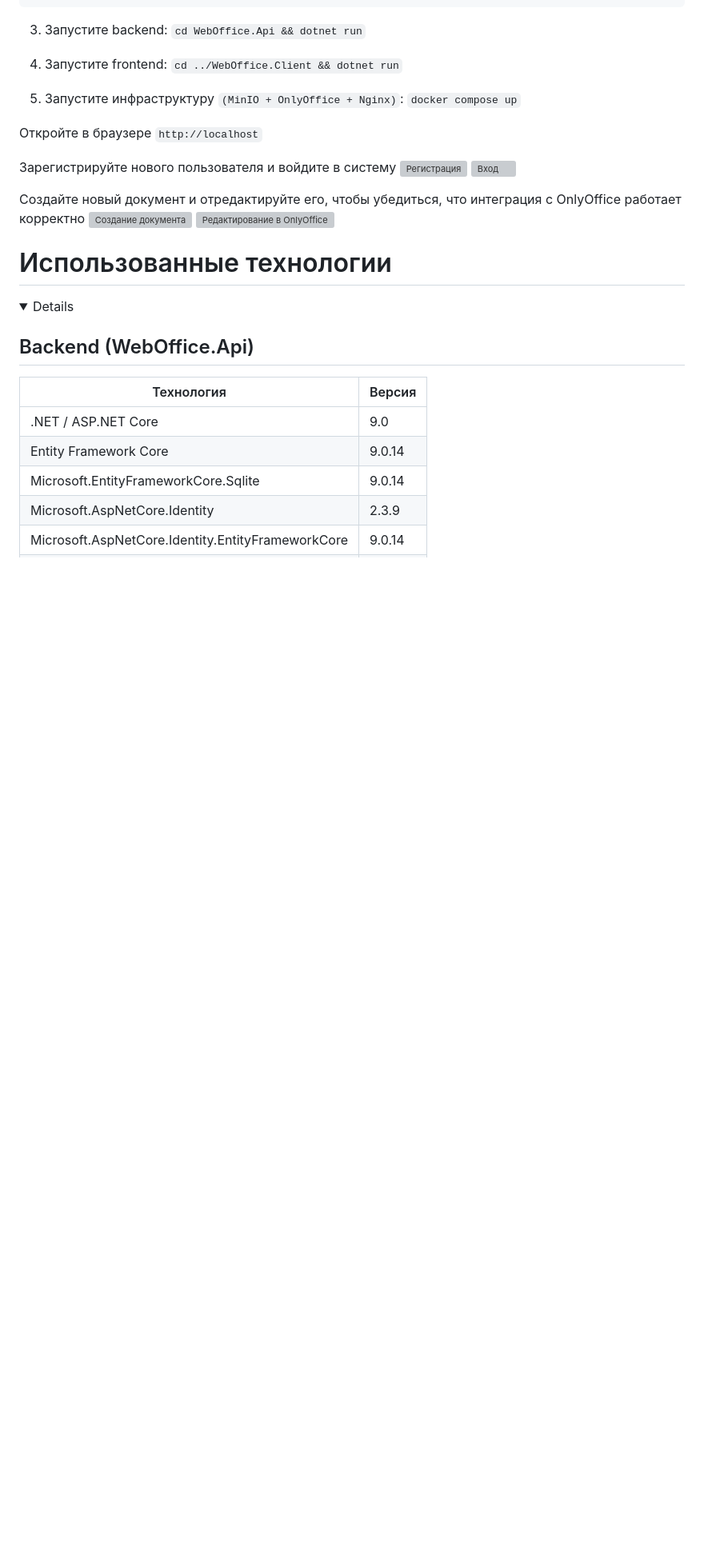
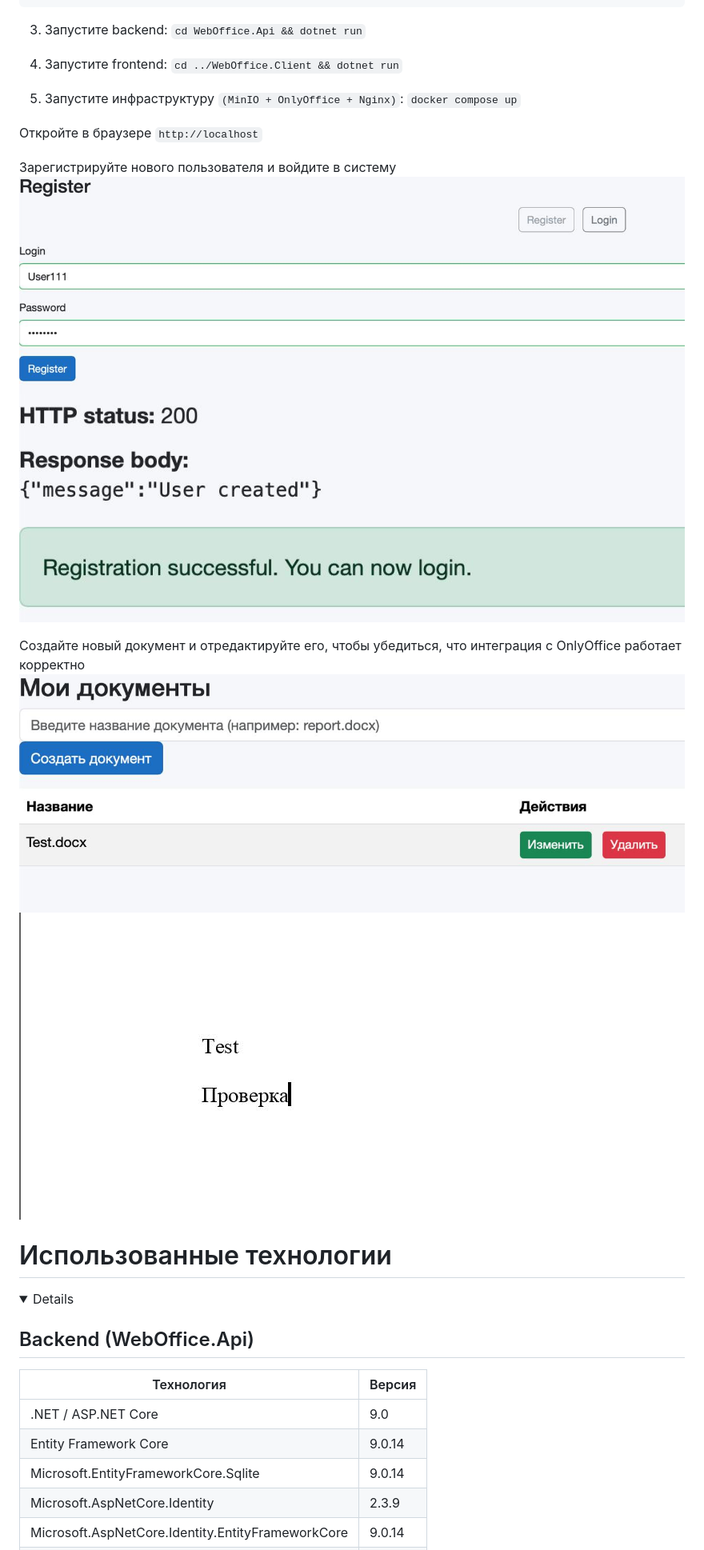
Before and after one commit to sisharppravi/WebOffice, a Markdown page: ReadME.md, the part around one of its changes. Shown at 80% size. Rendered like a GitHub page; folded sections open; blank space fills up the shorter version; grey boxes are pictures that could not be loaded.

Commit message:
Replace old image references with new ones in ReadME
Updated image references in the ReadME file to new images.

```diff
--- a/ReadME.md
+++ b/ReadME.md
@@ -37,12 +37,12 @@ NGINX_PORT=80
 Откройте в браузере `http://localhost`
 
 Зарегистрируйте нового пользователя и войдите в систему
-<img src="images/registration.png" alt="Регистрация">
-<img src="images/login.png" alt="Вход">
+<img src="images/img.png" alt="Регистрация">
+<img src="images/img_1.png" alt="Вход">
 
 Создайте новый документ и отредактируйте его, чтобы убедиться, что интеграция с OnlyOffice работает корректно
-<img src="images/create-document.png" alt="Создание документа">
-<img src="images/onlyoffice-editor.png" alt="Редактирование в OnlyOffice">
+<img src="images/img_2.png" alt="Создание документа">
+<img src="images/img_3.png" alt="Редактирование в OnlyOffice">
 </details>
 
 # Использованные технологии
```
Also changed, not shown: other parts of ReadME.md (+4 -4 lines).
